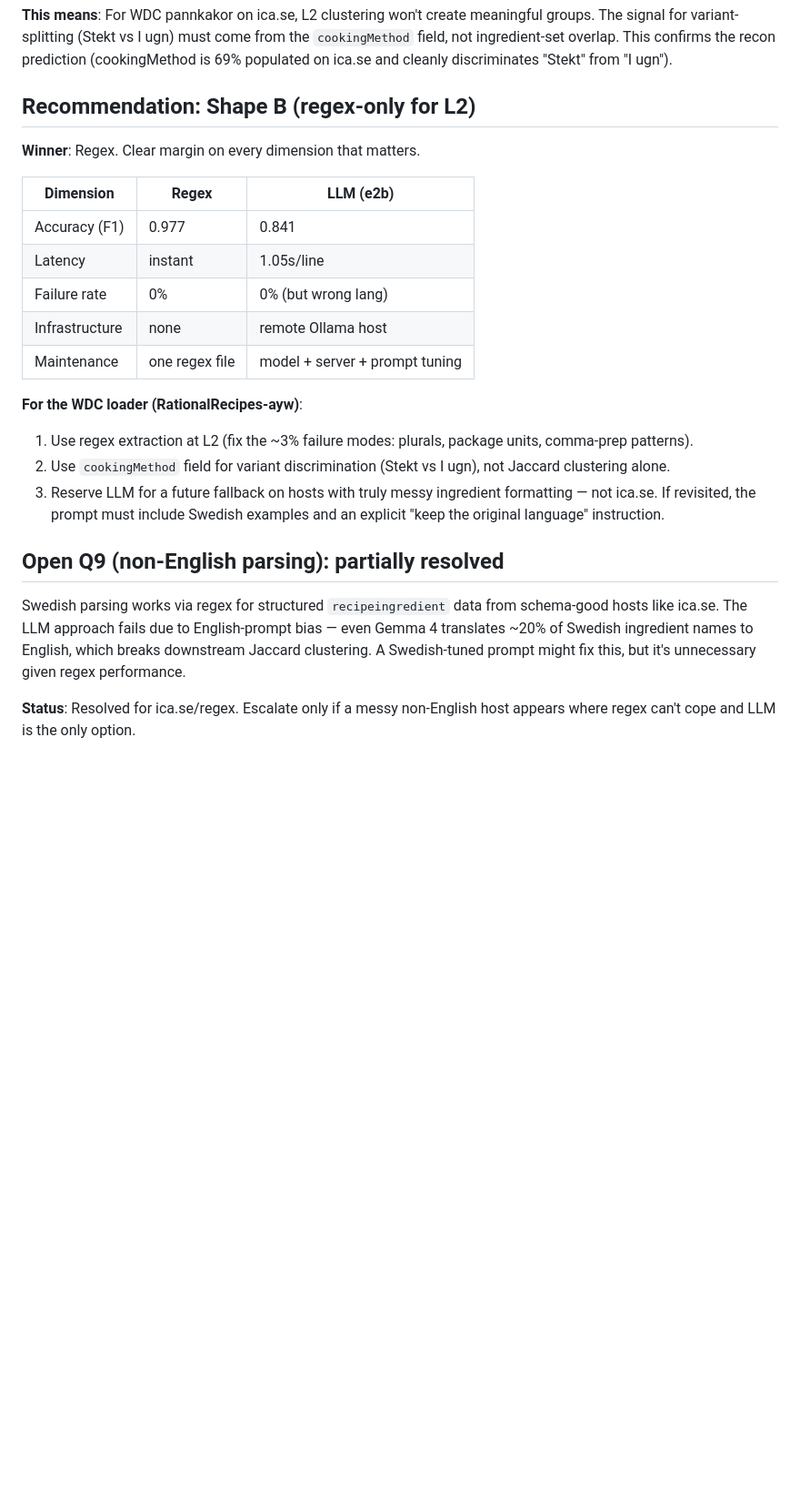
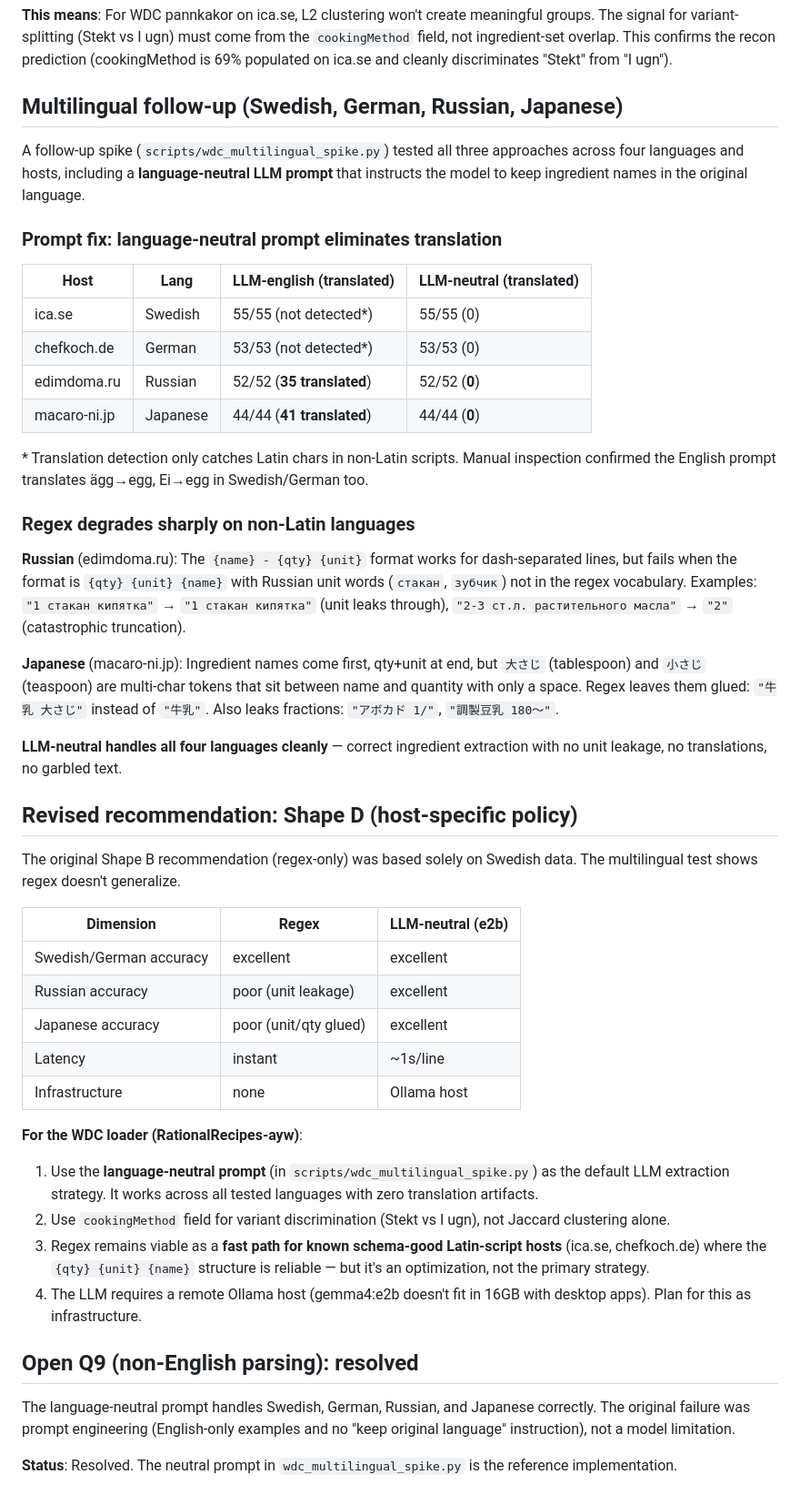
Before and after one commit to ChrisSteinbach/RationalRecipes, a Markdown page: docs/wdc_extraction_spike.md, the part around the change. Shown at 91% size. Rendered like a GitHub page; blank space fills up the shorter version.

Commit message:
Update spike writeup: revise to Shape D after multilingual results
Multilingual testing (Swedish, German, Russian, Japanese) showed regex
degrades sharply on non-Latin scripts while LLM with language-neutral
prompt works cleanly across all four languages. Revise recommendation
from Shape B (regex-only) to Shape D (host-specific policy) with
LLM-neutral as the primary strategy.

Also marks Open Q9 (non-English parsing) as fully resolved.

Co-Authored-By: Claude Opus 4.6 (1M context) <noreply@anthropic.com>

```diff
--- a/docs/wdc_extraction_spike.md
+++ b/docs/wdc_extraction_spike.md
@@ -98,34 +98,73 @@ come from the `cookingMethod` field, not ingredient-set overlap. This
 confirms the recon prediction (cookingMethod is 69% populated on ica.se
 and cleanly discriminates "Stekt" from "I ugn").
 
-## Recommendation: Shape B (regex-only for L2)
+## Multilingual follow-up (Swedish, German, Russian, Japanese)
 
-**Winner**: Regex. Clear margin on every dimension that matters.
+A follow-up spike (`scripts/wdc_multilingual_spike.py`) tested all three
+approaches across four languages and hosts, including a **language-neutral
+LLM prompt** that instructs the model to keep ingredient names in the
+original language.
 
-| Dimension         | Regex           | LLM (e2b)         |
-|-------------------|-----------------|---------------------|
-| Accuracy (F1)     | 0.977           | 0.841               |
-| Latency           | instant         | 1.05s/line          |
-| Failure rate      | 0%              | 0% (but wrong lang) |
-| Infrastructure    | none            | remote Ollama host  |
-| Maintenance       | one regex file  | model + server + prompt tuning |
+### Prompt fix: language-neutral prompt eliminates translation
+
+| Host | Lang | LLM-english (translated) | LLM-neutral (translated) |
+|------|------|--------------------------|--------------------------|
+| ica.se | Swedish | 55/55 (not detected*) | 55/55 (0) |
+| chefkoch.de | German | 53/53 (not detected*) | 53/53 (0) |
+| edimdoma.ru | Russian | 52/52 (**35 translated**) | 52/52 (**0**) |
+| macaro-ni.jp | Japanese | 44/44 (**41 translated**) | 44/44 (**0**) |
+
+\* Translation detection only catches Latin chars in non-Latin scripts.
+Manual inspection confirmed the English prompt translates ägg→egg, Ei→egg
+in Swedish/German too.
+
+### Regex degrades sharply on non-Latin languages
+
+**Russian** (edimdoma.ru): The `{name} - {qty} {unit}` format works for
+dash-separated lines, but fails when the format is `{qty} {unit} {name}`
+with Russian unit words (`стакан`, `зубчик`) not in the regex vocabulary.
+Examples: `"1 стакан кипятка"` → `"1 стакан кипятка"` (unit leaks through),
+`"2-3 ст.л. растительного масла"` → `"2"` (catastrophic truncation).
+
+**Japanese** (macaro-ni.jp): Ingredient names come first, qty+unit at end,
+but `大さじ` (tablespoon) and `小さじ` (teaspoon) are multi-char tokens
+that sit between name and quantity with only a space. Regex leaves them
+glued: `"牛乳 大さじ"` instead of `"牛乳"`. Also leaks fractions:
+`"アボカド 1/"`, `"調製豆乳 180〜"`.
+
+**LLM-neutral handles all four languages cleanly** — correct ingredient
+extraction with no unit leakage, no translations, no garbled text.
+
+## Revised recommendation: Shape D (host-specific policy)
+
+The original Shape B recommendation (regex-only) was based solely on
+Swedish data. The multilingual test shows regex doesn't generalize.
+
+| Dimension | Regex | LLM-neutral (e2b) |
+|-----------|-------|---------------------|
+| Swedish/German accuracy | excellent | excellent |
+| Russian accuracy | poor (unit leakage) | excellent |
+| Japanese accuracy | poor (unit/qty glued) | excellent |
+| Latency | instant | ~1s/line |
+| Infrastructure | none | Ollama host |
 
 **For the WDC loader (RationalRecipes-ayw)**:
-1. Use regex extraction at L2 (fix the ~3% failure modes: plurals, package
-   units, comma-prep patterns).
+1. Use the **language-neutral prompt** (in `scripts/wdc_multilingual_spike.py`)
+   as the default LLM extraction strategy. It works across all tested
+   languages with zero translation artifacts.
 2. Use `cookingMethod` field for variant discrimination (Stekt vs I ugn),
    not Jaccard clustering alone.
-3. Reserve LLM for a future fallback on hosts with truly messy ingredient
-   formatting — not ica.se. If revisited, the prompt must include Swedish
-   examples and an explicit "keep the original language" instruction.
+3. Regex remains viable as a **fast path for known schema-good Latin-script
+   hosts** (ica.se, chefkoch.de) where the `{qty} {unit} {name}` structure
+   is reliable — but it's an optimization, not the primary strategy.
+4. The LLM requires a remote Ollama host (gemma4:e2b doesn't fit in 16GB
+   with desktop apps). Plan for this as infrastructure.
 
-## Open Q9 (non-English parsing): partially resolved
+## Open Q9 (non-English parsing): resolved
 
-Swedish parsing works via regex for structured `recipeingredient` data from
-schema-good hosts like ica.se. The LLM approach fails due to English-prompt
-bias — even Gemma 4 translates ~20% of Swedish ingredient names to English,
-which breaks downstream Jaccard clustering. A Swedish-tuned prompt might
-fix this, but it's unnecessary given regex performance.
+The language-neutral prompt handles Swedish, German, Russian, and Japanese
+correctly. The original failure was prompt engineering (English-only examples
+and no "keep original language" instruction), not a model limitation.
 
-**Status**: Resolved for ica.se/regex. Escalate only if a messy non-English
-host appears where regex can't cope and LLM is the only option.
+**Status**: Resolved. The neutral prompt in `wdc_multilingual_spike.py` is
+the reference implementation.
```
